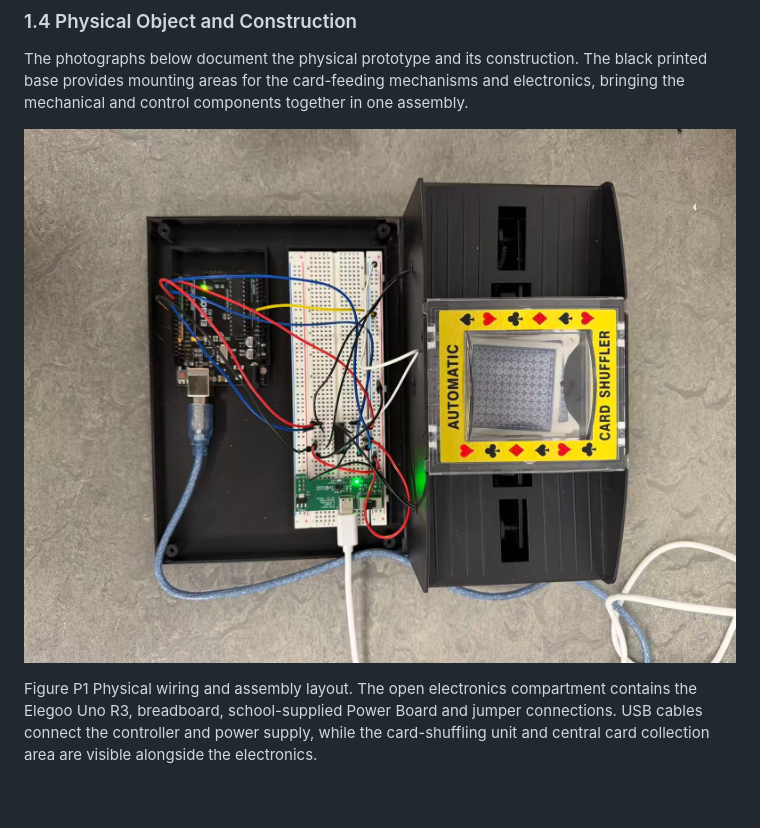
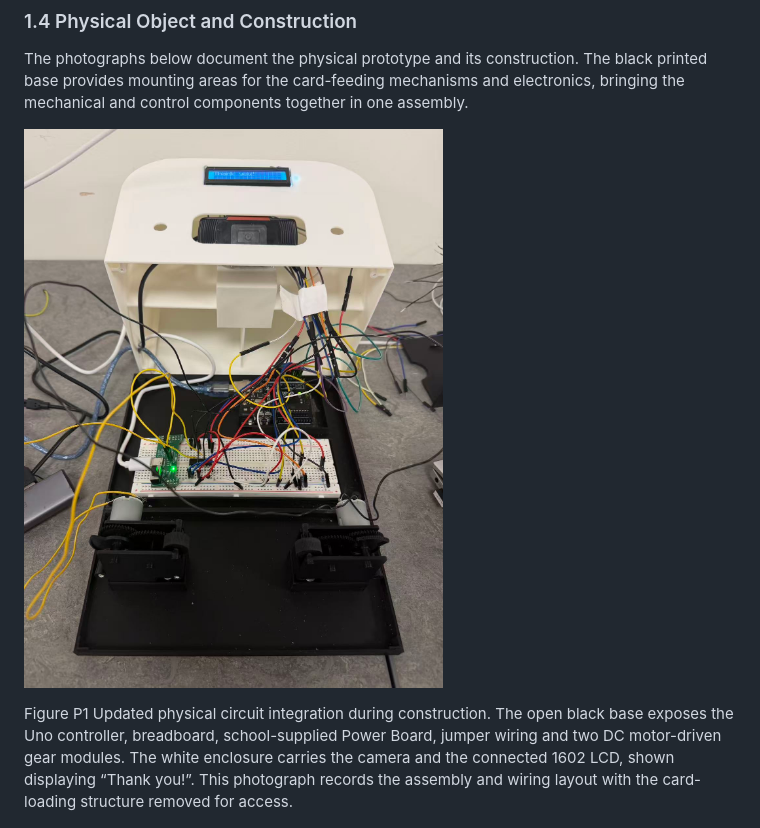
Before and after one commit to robbie-stevens/-cps-card-magic, a Markdown page: README.md, the part around one of its changes. GitHub-like rendering; pictures changed too: docs/images/physical-object/assembled-wiring.jpg; blank space fills up the shorter version.

Commit message:
Update physical circuit photograph with LCD and camera integration

```diff
--- a/README.md
+++ b/README.md
@@ -86,5 +86,5 @@ The photographs below document the physical prototype and its construction. The
 
-Figure P1 Physical wiring and assembly layout. The open electronics compartment contains the Elegoo Uno R3, breadboard, school-supplied Power Board and jumper connections. USB cables connect the controller and power supply, while the card-shuffling unit and central card collection area are visible alongside the electronics.
+Figure P1 Updated physical circuit integration during construction. The open black base exposes the Uno controller, breadboard, school-supplied Power Board, jumper wiring and two DC motor-driven gear modules. The white enclosure carries the camera and the connected 1602 LCD, shown displaying “Thank you!”. This photograph records the assembly and wiring layout with the card-loading structure removed for access.
 
 ![Construction-stage assembly showing two DC motors, gear modules and the electronics compartment](docs/images/physical-object/construction-stage.jpg)
 
```
Also changed, not shown: other parts of README.md (+1 -1 lines).
